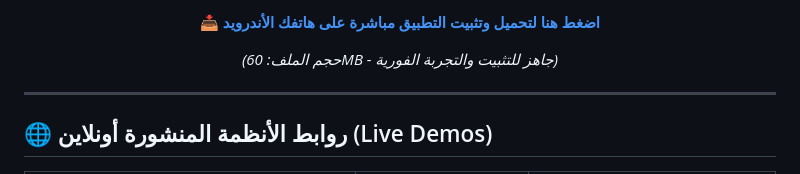
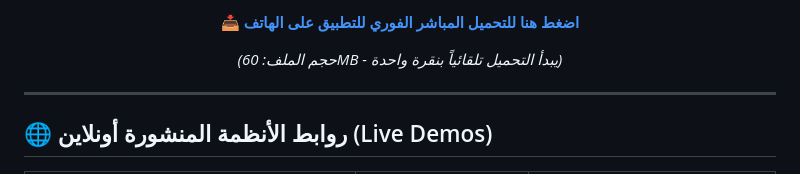
Before and after one commit to mohammednaldeen412-ux/smart-traffic-sudan, a Markdown page: README.md, the part around one of its changes. GitHub-like rendering.

Commit message:
Update: Use instant direct download link for APK

```diff
--- a/README.md
+++ b/README.md
@@ -15,9 +15,9 @@
 
 <br /><br />
 
-**[ 📥 اضغط هنا لتحميل وتثبيت التطبيق مباشرة على هاتفك الأندرويد ](https://drive.google.com/file/d/1r20g4kPyctYmfG-sXNd6vTH7-rQdWV30/view?usp=sharing)**
+**[ 📥 اضغط هنا للتحميل المباشر الفوري للتطبيق على الهاتف ](https://drive.usercontent.google.com/download?id=1r20g4kPyctYmfG-sXNd6vTH7-rQdWV30&export=download&authuser=0)**
 
-*(حجم الملف: 60MB - جاهز للتثبيت والتجربة الفورية)*
+*(حجم الملف: 60MB - يبدأ التحميل تلقائياً بنقرة واحدة)*
 
 </div>
 
```
Also changed, not shown: other parts of README.md (+2 -2 lines).
